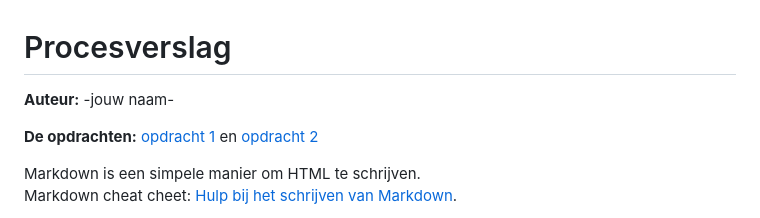
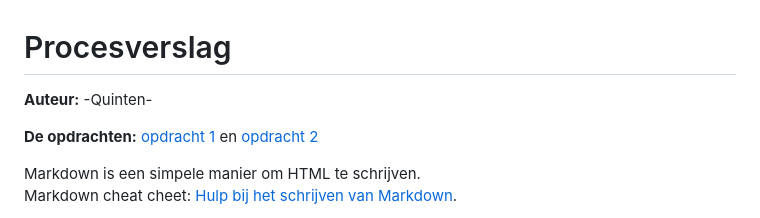
Before and after one commit to KaoriYes/FvD_Qt, a Markdown page: README.md, the part around the change. Drawn GitHub-style.

```diff
--- a/README.md
+++ b/README.md
@@ -1,5 +1,5 @@
 # Procesverslag
-**Auteur:** -jouw naam-
+**Auteur:** -Quinten-
 
 **De opdrachten:** [opdracht 1](opdracht1/index.html) en [opdracht 2](opdracht2/index.html)
 
```
